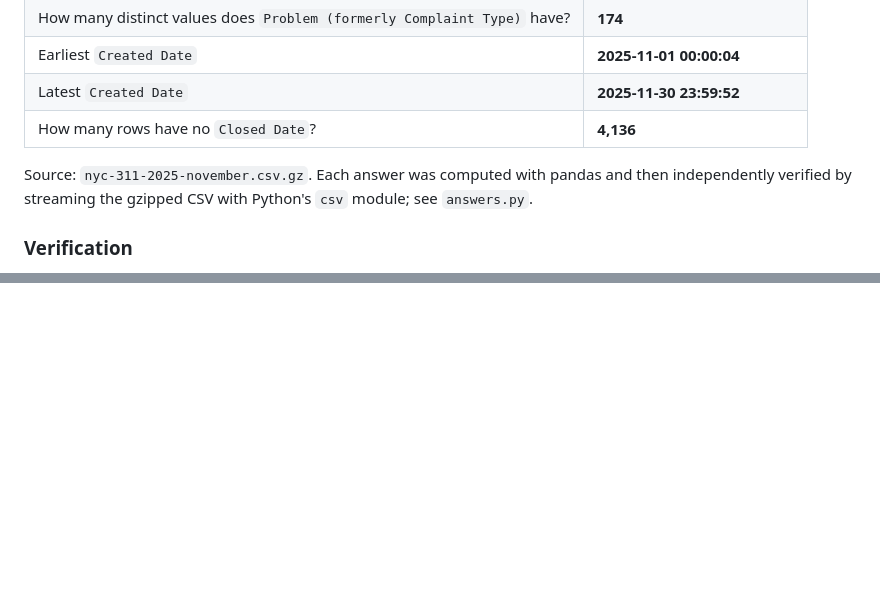
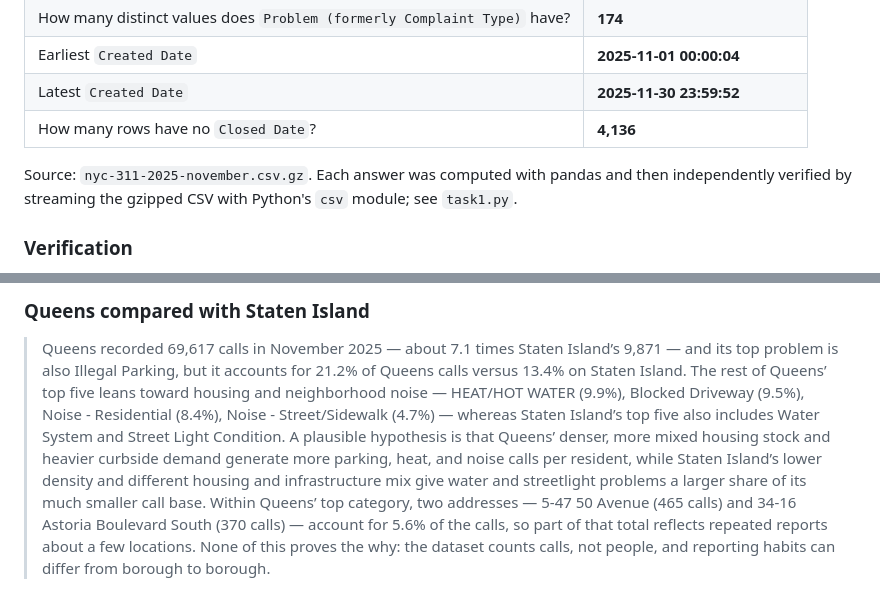
Before and after one commit to jdprovencher/lab11, a Markdown page: README.md, 2 parts joined by grey strips. Drawn GitHub-style; blank space fills up the shorter version.

Commit message:
Add Task 2 analysis, chart, and README answers

```diff
--- a/README.md
+++ b/README.md
@@ -10,7 +10,7 @@ testing
 | Latest `Created Date` | **2025-11-30 23:59:52** |
 | How many rows have no `Closed Date`? | **4,136** |
 
-Source: `nyc-311-2025-november.csv.gz`. Each answer was computed with pandas and then independently verified by streaming the gzipped CSV with Python's `csv` module; see `answers.py`.
+Source: `nyc-311-2025-november.csv.gz`. Each answer was computed with pandas and then independently verified by streaming the gzipped CSV with Python's `csv` module; see `task1.py`.
 
 ### Verification
 
@@ -33,0 +71,3 @@ Note: the 2 rows marked `Status = Closed` with no `Closed Date` (Unique Keys `66
+### Queens compared with Staten Island
+
+> Queens recorded 69,617 calls in November 2025 — about 7.1 times Staten Island’s 9,871 — and its top problem is also Illegal Parking, but it accounts for 21.2% of Queens calls versus 13.4% on Staten Island. The rest of Queens’ top five leans toward housing and neighborhood noise — HEAT/HOT WATER (9.9%), Blocked Driveway (9.5%), Noise - Residential (8.4%), Noise - Street/Sidewalk (4.7%) — whereas Staten Island’s top five also includes Water System and Street Light Condition. A plausible hypothesis is that Queens’ denser, more mixed housing stock and heavier curbside demand generate more parking, heat, and noise calls per resident, while Staten Island’s lower density and different housing and infrastructure mix give water and streetlight problems a larger share of its much smaller call base. Within Queens’ top category, two addresses — 5-47 50 Avenue (465 calls) and 34-16 Astoria Boulevard South (370 calls) — account for 5.6% of the calls, so part of that total reflects repeated reports about a few locations. None of this proves the why: the dataset counts calls, not people, and reporting habits can differ from borough to borough.
```
Also changed, not shown: other parts of README.md (+37 -0 lines), fig-borough-staten-island.png (added), 1 other file.
